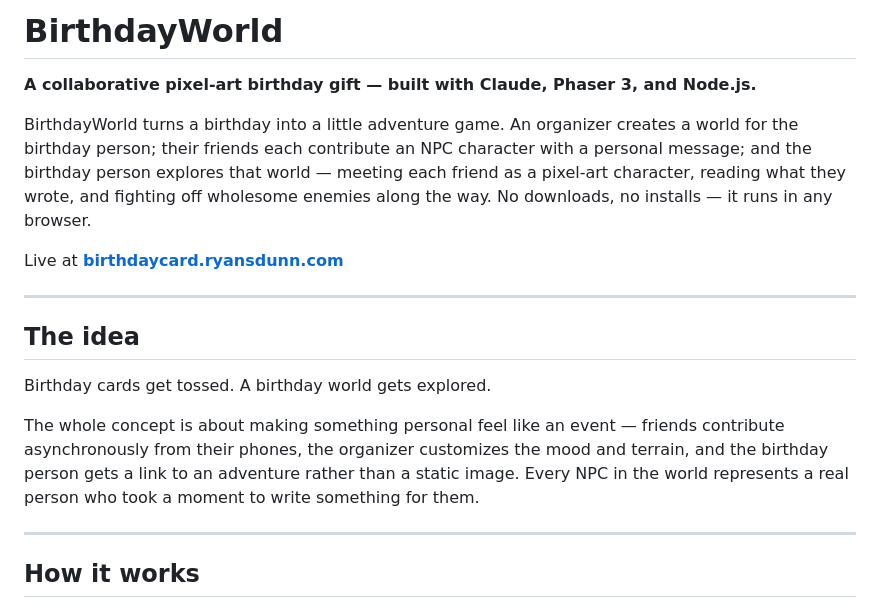
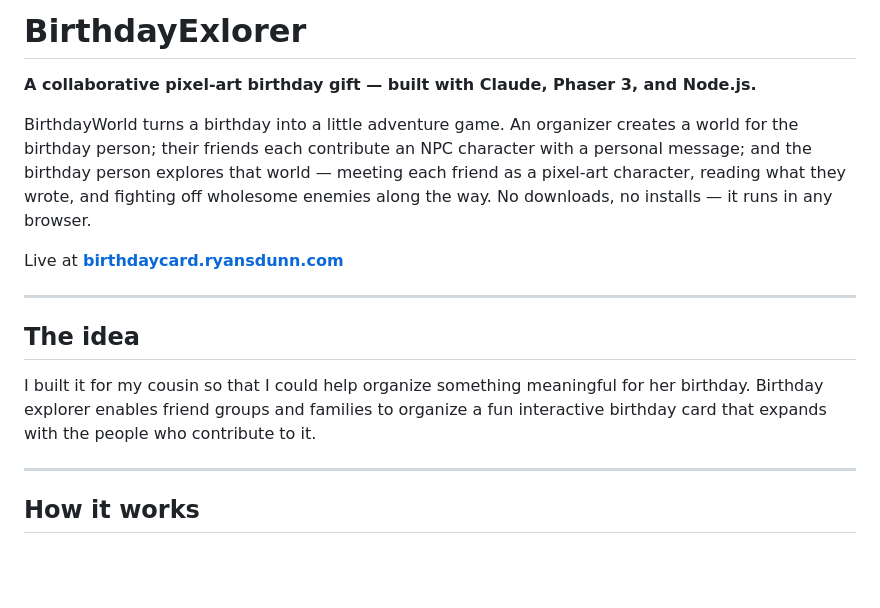
Before and after one commit to ryansdunn/BirthdayExplorer, a Markdown page: README.md, the part around the change. Drawn GitHub-style; blank space fills up the shorter version.

```diff
--- a/README.md
+++ b/README.md
@@ -1,4 +1,4 @@
-# BirthdayWorld
+# BirthdayExlorer
 
 **A collaborative pixel-art birthday gift — built with Claude, Phaser 3, and Node.js.**
 
@@ -10,9 +10,7 @@ Live at **[birthdaycard.ryansdunn.com](https://birthdaycard.ryansdunn.com)**
 
 ## The idea
 
-Birthday cards get tossed. A birthday world gets explored.
-
-The whole concept is about making something personal feel like an event — friends contribute asynchronously from their phones, the organizer customizes the mood and terrain, and the birthday person gets a link to an adventure rather than a static image. Every NPC in the world represents a real person who took a moment to write something for them.
+I built it for my cousin so that I could help organize something meaningful for her birthday. Birthday explorer enables friend groups and families to organize a fun interactive birthday card that expands with the people who contribute to it.
 
 ---
 
```
